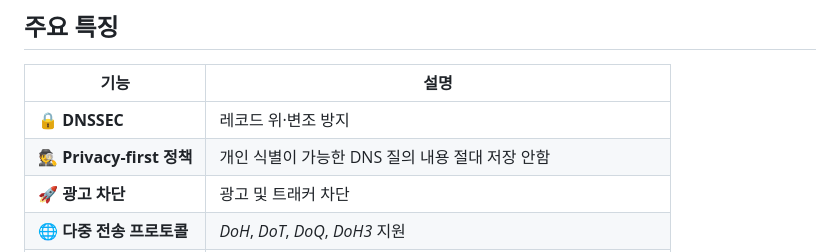
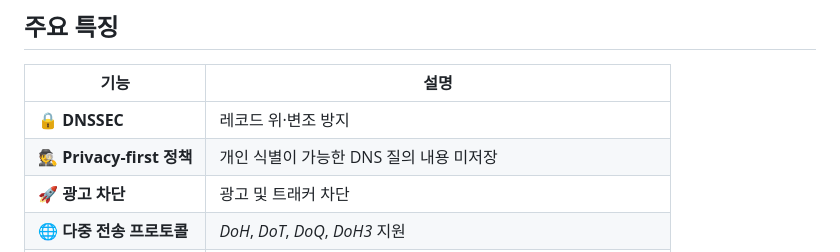
Before and after one commit to onetwohour/OnetDNS, a Markdown page: README.md, the part around the change. Rendered like a GitHub page.

Commit message:
README.md 업데이트

```diff
--- a/README.md
+++ b/README.md
@@ -30,7 +30,7 @@ OnetDNS는 GitHub Actions를 통해 **Primary와 Secondary 두 서버의** 주
 | 기능 | 설명 |
 |------|------|
 | 🔒 **DNSSEC** | 레코드 위·변조 방지 |
-| 🕵️ **Privacy-first 정책** | 개인 식별이 가능한 DNS 질의 내용 절대 저장 안함 |
+| 🕵️ **Privacy-first 정책** | 개인 식별이 가능한 DNS 질의 내용 미저장 |
 | 🚀 **광고 차단** | 광고 및 트래커 차단 |
 | 🌐 **다중 전송 프로토콜** | *DoH*, *DoT*, *DoQ*, *DoH3* 지원 |
 | ⚡ **이중화 구성** | Primary/Secondary 서버로 안정성 확보 |
```
